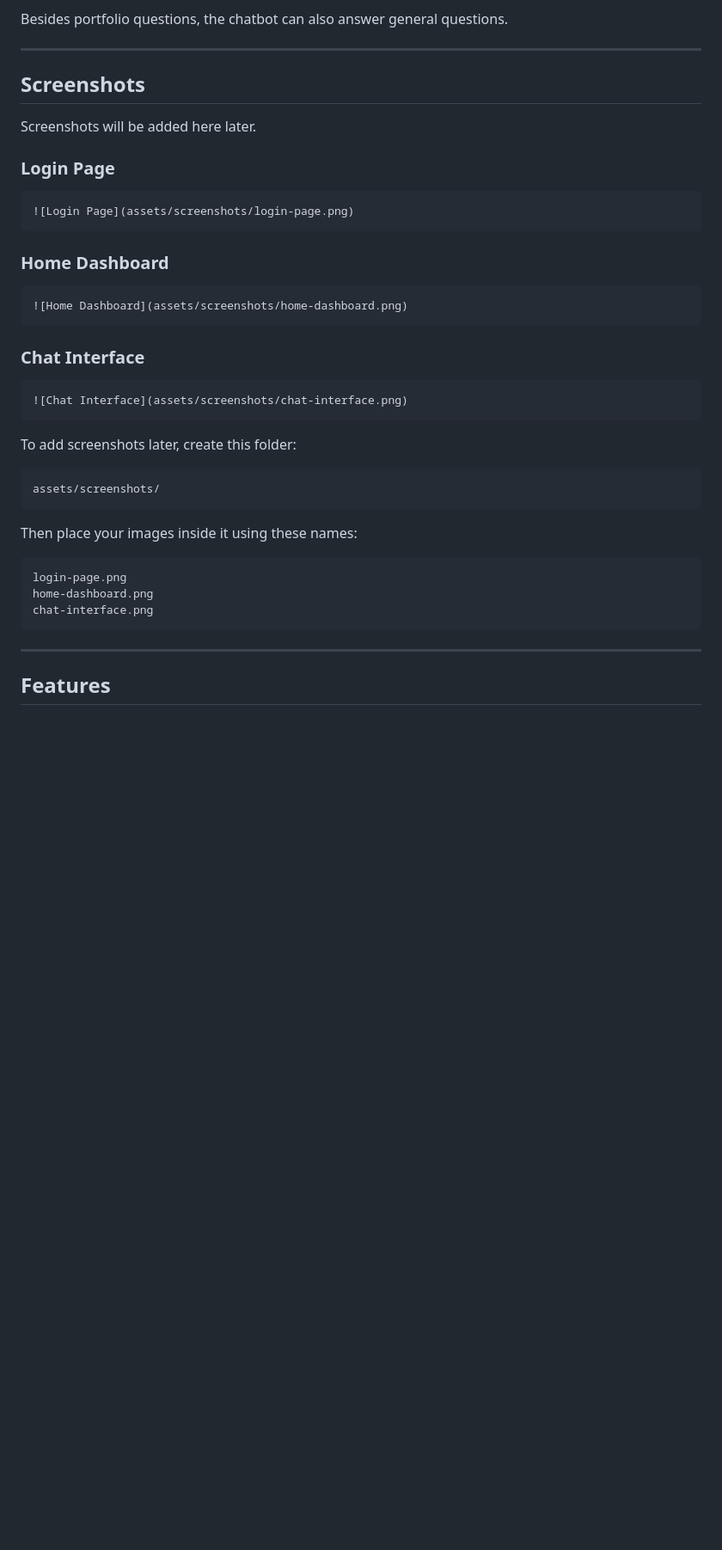
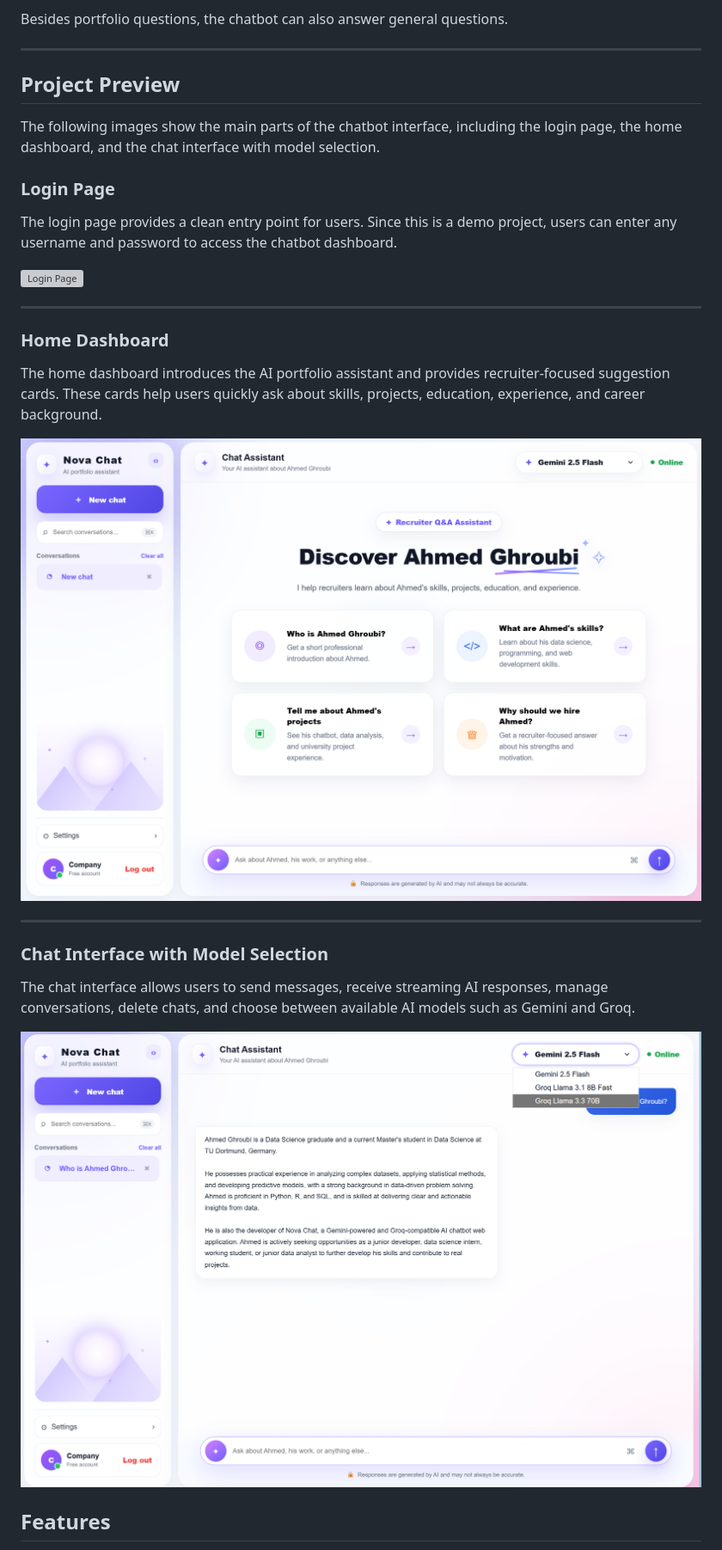
Before and after one commit to ahmed-ghroubi/chatbot-project, a Markdown page: README.md, the part around one of its changes. Shown at 86% size. GitHub-like rendering; blank space fills up the shorter version; grey boxes are pictures that could not be loaded.

Commit message:
Revise project preview and setup instructions
Updated project preview and setup instructions in README.

````diff
--- a/README.md
+++ b/README.md
@@ -26,43 +26,31 @@ Besides portfolio questions, the chatbot can also answer general questions.
 
 ---
 
-## Screenshots
+## Project Preview
 
-Screenshots will be added here later.
+The following images show the main parts of the chatbot interface, including the login page, the home dashboard, and the chat interface with model selection.
 
 ### Login Page
 
-```markdown
-![Login Page](assets/screenshots/login-page.png)
-```
+The login page provides a clean entry point for users. Since this is a demo project, users can enter any username and password to access the chatbot dashboard.
+
+![Login Page](https://github.com/ahmed-ghroubi/chatbot-project/blob/main/login.png)
+
+---
 
 ### Home Dashboard
 
-```markdown
-![Home Dashboard](assets/screenshots/home-dashboard.png)
-```
+The home dashboard introduces the AI portfolio assistant and provides recruiter-focused suggestion cards. These cards help users quickly ask about skills, projects, education, experience, and career background.
 
-### Chat Interface
-
-```markdown
-![Chat Interface](assets/screenshots/chat-interface.png)
-```
-
-To add screenshots later, create this folder:
-
-```text
-assets/screenshots/
-```
-
-Then place your images inside it using these names:
-
-```text
-login-page.png
-home-dashboard.png
-chat-interface.png
-```
+![Home Dashboard](https://github.com/ahmed-ghroubi/chatbot-project/blob/main/dashboard.png)
 
 ---
+
+### Chat Interface with Model Selection
+
+The chat interface allows users to send messages, receive streaming AI responses, manage conversations, delete chats, and choose between available AI models such as Gemini and Groq.
+
+![Chat Interface with Model Selection](https://github.com/ahmed-ghroubi/chatbot-project/blob/main/dashoard%20with%20models%20.png)
 
 ## Features
 
````
Also changed, not shown: other parts of README.md (+0 -181 lines).
